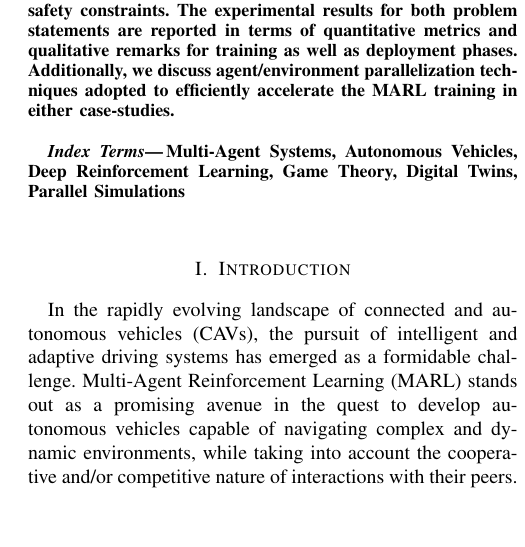
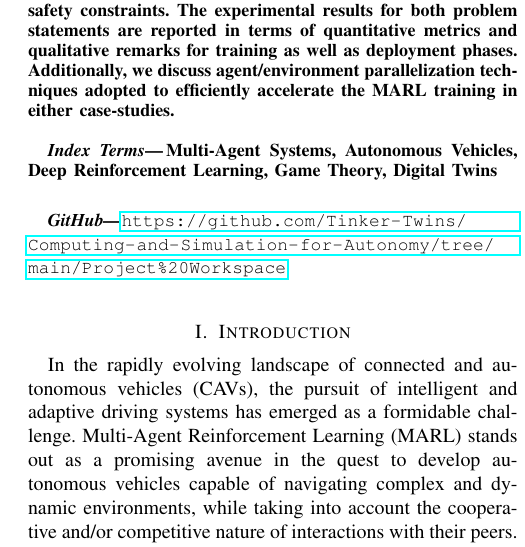
Before and after one commit to Tinker-Twins/Computing-and-Simulation-for-Autonomy, a LaTeX paper (Project Report/AutoDRIVE.tex): part of one column of page 1 of 11, cut so that both start at the same text, the shorter picture padded with empty space. Compiled offline with pdfLaTeX.

Commit message:
Update project report

```diff
--- a/Project Report/AutoDRIVE.tex
+++ b/Project Report/AutoDRIVE.tex
@@ -86,8 +86,10 @@ This work presents a modular and parallelizable multi-agent deep reinforcement l
 \end{abstract}
 
 \begin{keywords}
-Multi-Agent Systems, Autonomous Vehicles, Deep Reinforcement Learning, Game Theory, Digital Twins, Parallel Simulations\\%
+Multi-Agent Systems, Autonomous Vehicles, Deep Reinforcement Learning, Game Theory, Digital Twins\\%
 \end{keywords}
+
+\textbf{\textit{\small GitHub---}}{\small \url{https://github.com/Tinker-Twins/Computing-and-Simulation-for-Autonomy/tree/main/Project\%20Workspace}}\\%
 
 %%%%%%%%%%%%%%%%%%%%%%%%%%%%%%%%%%%%%%%%%%%%%%%%%%%%%%%%%%%%%%%%%%%%%%%%%%%%%%%%
 
```
Also changed, not shown: 2 other files.
